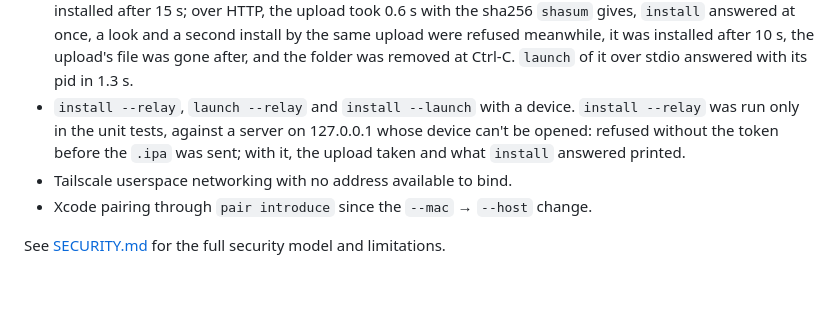
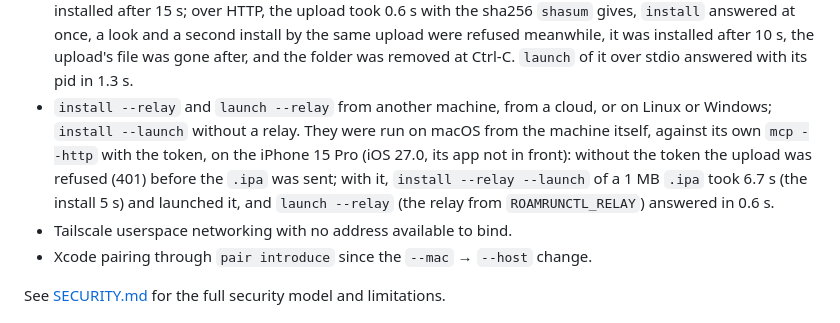
Before and after one commit to mh-mobile/RoamRun, a Markdown page: docs/roamrunctl-reference.md, the part around the change. GitHub-like rendering; blank space fills up the shorter version.

```diff
--- a/docs/roamrunctl-reference.md
+++ b/docs/roamrunctl-reference.md
@@ -504,10 +504,12 @@ against a real device at the time these notes were written:
   same upload were refused meanwhile, it was installed after 10 s, the upload's file was gone
   after, and the folder was removed at Ctrl-C. `launch` of it over stdio answered with its pid
   in 1.3 s.
-- `install --relay`, `launch --relay` and `install --launch` with a device. `install --relay`
-  was run only in the unit tests, against a server on 127.0.0.1 whose device can't be opened:
-  refused without the token before the `.ipa` was sent; with it, the upload taken and what
-  `install` answered printed.
+- `install --relay` and `launch --relay` from another machine, from a cloud, or on Linux or
+  Windows; `install --launch` without a relay. They were run on macOS from the machine itself,
+  against its own `mcp --http` with the token, on the iPhone 15 Pro (iOS 27.0, its app not in
+  front): without the token the upload was refused (401) before the `.ipa` was sent; with it,
+  `install --relay --launch` of a 1 MB `.ipa` took 6.7 s (the install 5 s) and launched it,
+  and `launch --relay` (the relay from `ROAMRUNCTL_RELAY`) answered in 0.6 s.
 - Tailscale userspace networking with no address available to bind.
 - Xcode pairing through `pair introduce` since the `--mac` → `--host` change.
 
```
Also changed, not shown: docs/roamrunctl-reference.ja.md (+1 -1 lines).
